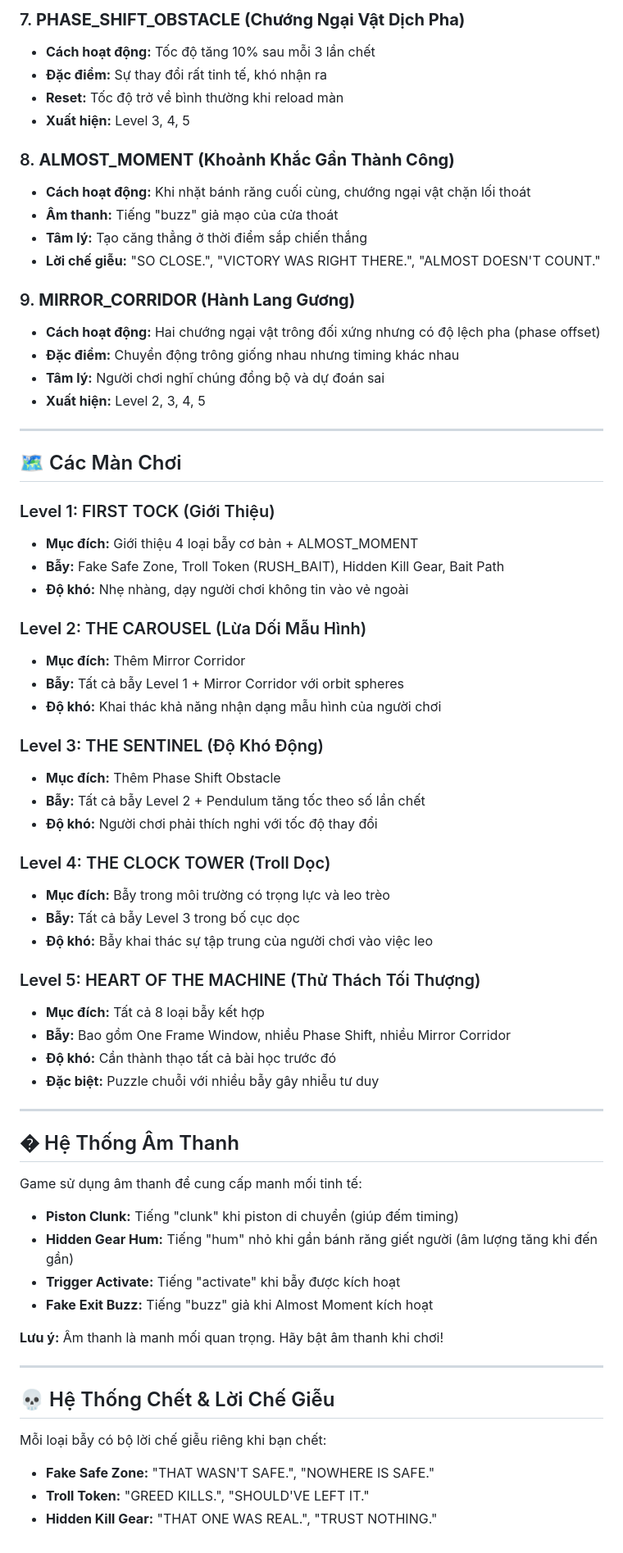
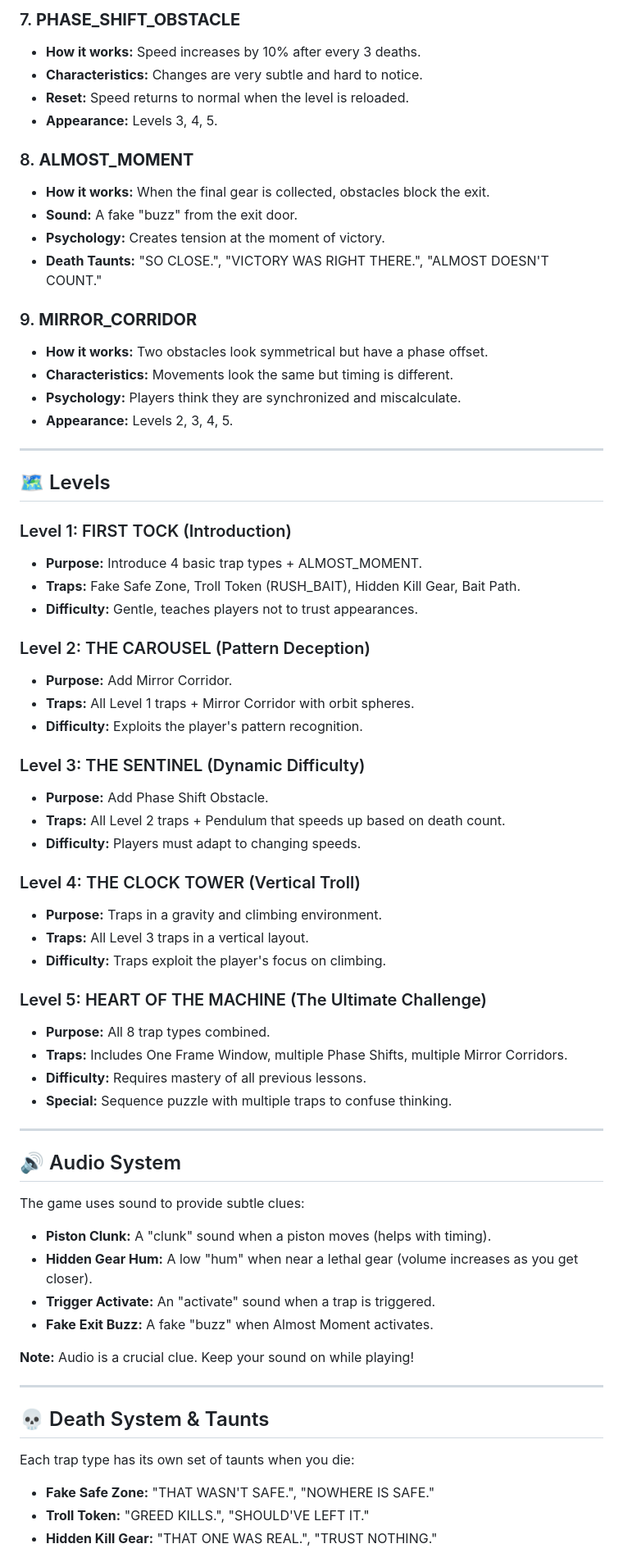
Before and after one commit to ItsAzura/Broken-Clockwork, a Markdown page: README.md, the part around one of its changes. Shown at 82% size. Drawn GitHub-style.

```diff
--- a/README.md
+++ b/README.md
@@ -208,70 +208,70 @@ Có 3 loại phụ:
 
-### 7. **PHASE_SHIFT_OBSTACLE (Chướng Ngại Vật Dịch Pha)**
-- **Cách hoạt động:** Tốc độ tăng 10% sau mỗi 3 lần chết
-- **Đặc điểm:** Sự thay đổi rất tinh tế, khó nhận ra
-- **Reset:** Tốc độ trở về bình thường khi reload màn
-- **Xuất hiện:** Level 3, 4, 5
+### 7. **PHASE_SHIFT_OBSTACLE**
+- **How it works:** Speed increases by 10% after every 3 deaths.
+- **Characteristics:** Changes are very subtle and hard to notice.
+- **Reset:** Speed returns to normal when the level is reloaded.
+- **Appearance:** Levels 3, 4, 5.
 
-### 8. **ALMOST_MOMENT (Khoảnh Khắc Gần Thành Công)**
-- **Cách hoạt động:** Khi nhặt bánh răng cuối cùng, chướng ngại vật chặn lối thoát
-- **Âm thanh:** Tiếng "buzz" giả mạo của cửa thoát
-- **Tâm lý:** Tạo căng thẳng ở thời điểm sắp chiến thắng
-- **Lời chế giễu:** "SO CLOSE.", "VICTORY WAS RIGHT THERE.", "ALMOST DOESN'T COUNT."
+### 8. **ALMOST_MOMENT**
+- **How it works:** When the final gear is collected, obstacles block the exit.
+- **Sound:** A fake "buzz" from the exit door.
+- **Psychology:** Creates tension at the moment of victory.
+- **Death Taunts:** "SO CLOSE.", "VICTORY WAS RIGHT THERE.", "ALMOST DOESN'T COUNT."
 
-### 9. **MIRROR_CORRIDOR (Hành Lang Gương)**
-- **Cách hoạt động:** Hai chướng ngại vật trông đối xứng nhưng có độ lệch pha (phase offset)
-- **Đặc điểm:** Chuyển động trông giống nhau nhưng timing khác nhau
-- **Tâm lý:** Người chơi nghĩ chúng đồng bộ và dự đoán sai
-- **Xuất hiện:** Level 2, 3, 4, 5
+### 9. **MIRROR_CORRIDOR**
+- **How it works:** Two obstacles look symmetrical but have a phase offset.
+- **Characteristics:** Movements look the same but timing is different.
+- **Psychology:** Players think they are synchronized and miscalculate.
+- **Appearance:** Levels 2, 3, 4, 5.
 
 ---
 
-## 🗺️ Các Màn Chơi
+## 🗺️ Levels
 
-### Level 1: FIRST TOCK (Giới Thiệu)
-- **Mục đích:** Giới thiệu 4 loại bẫy cơ bản + ALMOST_MOMENT
-- **Bẫy:** Fake Safe Zone, Troll Token (RUSH_BAIT), Hidden Kill Gear, Bait Path
-- **Độ khó:** Nhẹ nhàng, dạy người chơi không tin vào vẻ ngoài
+### Level 1: FIRST TOCK (Introduction)
+- **Purpose:** Introduce 4 basic trap types + ALMOST_MOMENT.
+- **Traps:** Fake Safe Zone, Troll Token (RUSH_BAIT), Hidden Kill Gear, Bait Path.
+- **Difficulty:** Gentle, teaches players not to trust appearances.
 
-### Level 2: THE CAROUSEL (Lừa Dối Mẫu Hình)
-- **Mục đích:** Thêm Mirror Corridor
-- **Bẫy:** Tất cả bẫy Level 1 + Mirror Corridor với orbit spheres
-- **Độ khó:** Khai thác khả năng nhận dạng mẫu hình của người chơi
+### Level 2: THE CAROUSEL (Pattern Deception)
+- **Purpose:** Add Mirror Corridor.
+- **Traps:** All Level 1 traps + Mirror Corridor with orbit spheres.
+- **Difficulty:** Exploits the player's pattern recognition.
 
-### Level 3: THE SENTINEL (Độ Khó Động)
-- **Mục đích:** Thêm Phase Shift Obstacle
-- **Bẫy:** Tất cả bẫy Level 2 + Pendulum tăng tốc theo số lần chết
-- **Độ khó:** Người chơi phải thích nghi với tốc độ thay đổi
+### Level 3: THE SENTINEL (Dynamic Difficulty)
+- **Purpose:** Add Phase Shift Obstacle.
+- **Traps:** All Level 2 traps + Pendulum that speeds up based on death count.
+- **Difficulty:** Players must adapt to changing speeds.
 
-### Level 4: THE CLOCK TOWER (Troll Dọc)
-- **Mục đích:** Bẫy trong môi trường có trọng lực và leo trèo
-- **Bẫy:** Tất cả bẫy Level 3 trong bố cục dọc
-- **Độ khó:** Bẫy khai thác sự tập trung của người chơi vào việc leo
+### Level 4: THE CLOCK TOWER (Vertical Troll)
+- **Purpose:** Traps in a gravity and climbing environment.
+- **Traps:** All Level 3 traps in a vertical layout.
+- **Difficulty:** Traps exploit the player's focus on climbing.
 
-### Level 5: HEART OF THE MACHINE (Thử Thách Tối Thượng)
-- **Mục đích:** Tất cả 8 loại bẫy kết hợp
-- **Bẫy:** Bao gồm One Frame Window, nhiều Phase Shift, nhiều Mirror Corridor
-- **Độ khó:** Cần thành thạo tất cả bài học trước đó
-- **Đặc biệt:** Puzzle chuỗi với nhiều bẫy gây nhiễu tư duy
+### Level 5: HEART OF THE MACHINE (The Ultimate Challenge)
+- **Purpose:** All 8 trap types combined.
+- **Traps:** Includes One Frame Window, multiple Phase Shifts, multiple Mirror Corridors.
+- **Difficulty:** Requires mastery of all previous lessons.
+- **Special:** Sequence puzzle with multiple traps to confuse thinking.
 
 ---
 
-## � Hệ Thống Âm Thanh
+## 🔊 Audio System
 
-Game sử dụng âm thanh để cung cấp manh mối tinh tế:
+The game uses sound to provide subtle clues:
 
-- **Piston Clunk:** Tiếng "clunk" khi piston di chuyển (giúp đếm timing)
-- **Hidden Gear Hum:** Tiếng "hum" nhỏ khi gần bánh răng giết người (âm lượng tăng khi đến gần)
-- **Trigger Activate:** Tiếng "activate" khi bẫy được kích hoạt
-- **Fake Exit Buzz:** Tiếng "buzz" giả khi Almost Moment kích hoạt
+- **Piston Clunk:** A "clunk" sound when a piston moves (helps with timing).
+- **Hidden Gear Hum:** A low "hum" when near a lethal gear (volume increases as you get closer).
+- **Trigger Activate:** An "activate" sound when a trap is triggered.
+- **Fake Exit Buzz:** A fake "buzz" when Almost Moment activates.
 
-**Lưu ý:** Âm thanh là manh mối quan trọng. Hãy bật âm thanh khi chơi!
+**Note:** Audio is a crucial clue. Keep your sound on while playing!
 
 ---
 
-## 💀 Hệ Thống Chết & Lời Chế Giễu
+## 💀 Death System & Taunts
 
-Mỗi loại bẫy có bộ lời chế giễu riêng khi bạn chết:
+Each trap type has its own set of taunts when you die:
 
 - **Fake Safe Zone:** "THAT WASN'T SAFE.", "NOWHERE IS SAFE."
 - **Troll Token:** "GREED KILLS.", "SHOULD'VE LEFT IT."
```
Also changed, not shown: other parts of README.md (+191 -191 lines).
